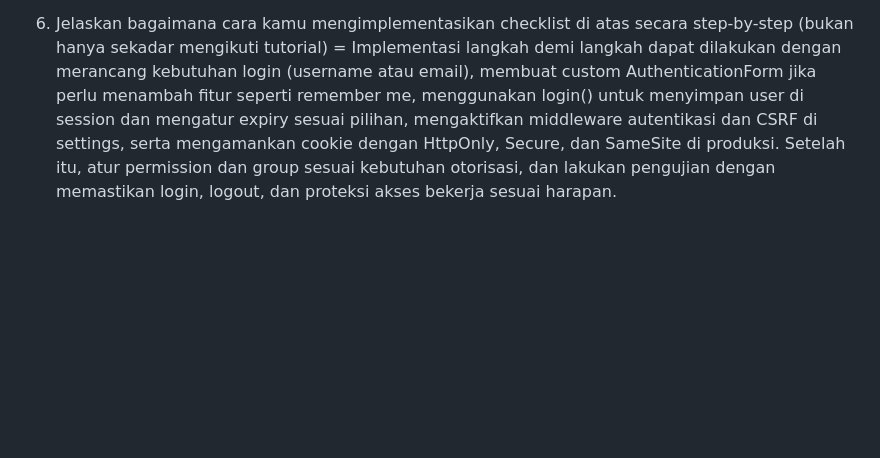
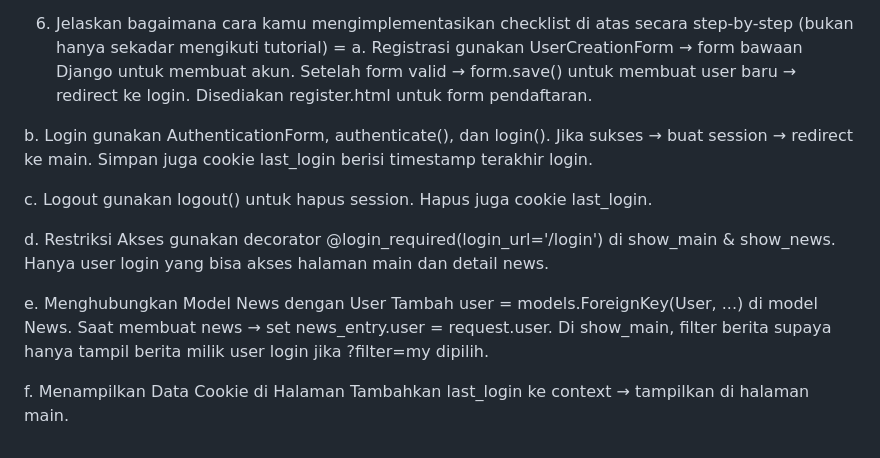
Before and after one commit to salsabilasalimah/pbp-tugas2, a Markdown page: README.md, the part around the change. Drawn GitHub-style; blank space fills up the shorter version.

Commit message:
revisi readme

```diff
--- a/README.md
+++ b/README.md
@@ -16,4 +16,28 @@ link : https://salsabila-salimah-meowlfootball.pbp.cs.ui.ac.id/
 = Django menangani risiko tersebut dengan menyediakan session berbasis server, middleware CSRF, cookie dengan flag HttpOnly secara default, kemampuan untuk mengaktifkan Secure dan SameSite, serta memutar session ID setiap kali login agar aman dari session fixation.
 
 6. Jelaskan bagaimana cara kamu mengimplementasikan checklist di atas secara step-by-step (bukan hanya sekadar mengikuti tutorial)
-= Implementasi langkah demi langkah dapat dilakukan dengan merancang kebutuhan login (username atau email), membuat custom AuthenticationForm jika perlu menambah fitur seperti remember me, menggunakan login() untuk menyimpan user di session dan mengatur expiry sesuai pilihan, mengaktifkan middleware autentikasi dan CSRF di settings, serta mengamankan cookie dengan HttpOnly, Secure, dan SameSite di produksi. Setelah itu, atur permission dan group sesuai kebutuhan otorisasi, dan lakukan pengujian dengan memastikan login, logout, dan proteksi akses bekerja sesuai harapan.
+=
+a. Registrasi
+gunakan UserCreationForm → form bawaan Django untuk membuat akun.
+Setelah form valid → form.save() untuk membuat user baru → redirect ke login. Disediakan register.html untuk form pendaftaran.
+
+b. Login
+gunakan AuthenticationForm, authenticate(), dan login().
+Jika sukses → buat session → redirect ke main.
+Simpan juga cookie last_login berisi timestamp terakhir login.
+
+c. Logout
+gunakan logout() untuk hapus session.
+Hapus juga cookie last_login.
+
+d. Restriksi Akses
+gunakan decorator @login_required(login_url='/login') di show_main & show_news.
+Hanya user login yang bisa akses halaman main dan detail news.
+
+e. Menghubungkan Model News dengan User
+Tambah user = models.ForeignKey(User, ...) di model News.
+Saat membuat news → set news_entry.user = request.user.
+Di show_main, filter berita supaya hanya tampil berita milik user login jika ?filter=my dipilih.
+
+f. Menampilkan Data Cookie di Halaman
+Tambahkan last_login ke context → tampilkan di halaman main.
```
